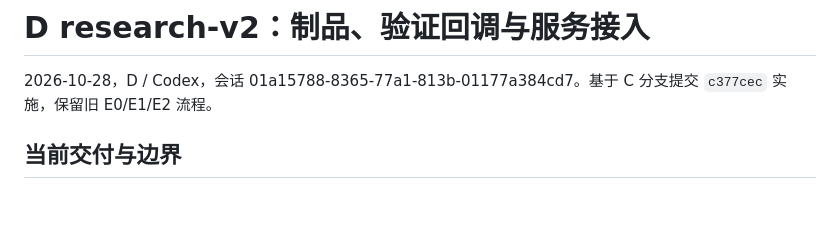
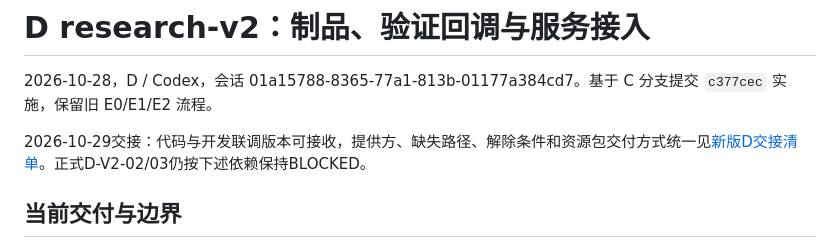
Before and after one commit to goodname4/fine-grained-image-retrieval, a Markdown page: docs/reports/d-v2-integration.md, the part around the change. GitHub-like rendering; blank space fills up the shorter version.

```diff
--- a/docs/reports/d-v2-integration.md
+++ b/docs/reports/d-v2-integration.md
@@ -1,6 +1,8 @@
 # D research-v2：制品、验证回调与服务接入
 
 2026-10-28，D / Codex，会话 01a15788-8365-77a1-813b-01177a384cd7。基于 C 分支提交 `c377cec` 实施，保留旧 E0/E1/E2 流程。
+
+2026-10-29交接：代码与开发联调版本可接收，提供方、缺失路径、解除条件和资源包交付方式统一见[新版D交接清单](../handoff-d-v2.md)。正式D-V2-02/03仍按下述依赖保持BLOCKED。
 
 ## 当前交付与边界
 
```
Also changed, not shown: docs/handoff-d-v2.md (added, +48 -0 lines), docs/research-v2-tasks.md (+3 -1 lines).
